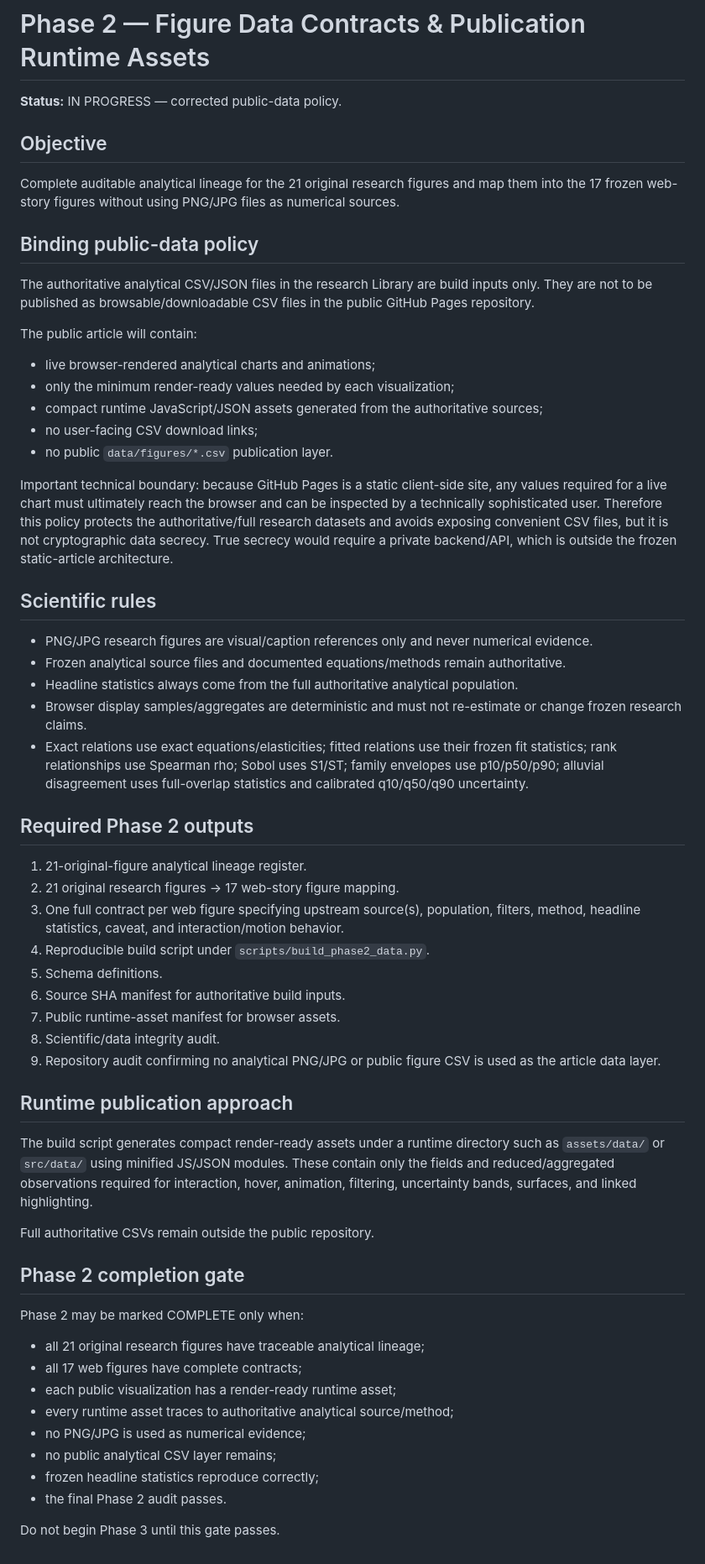
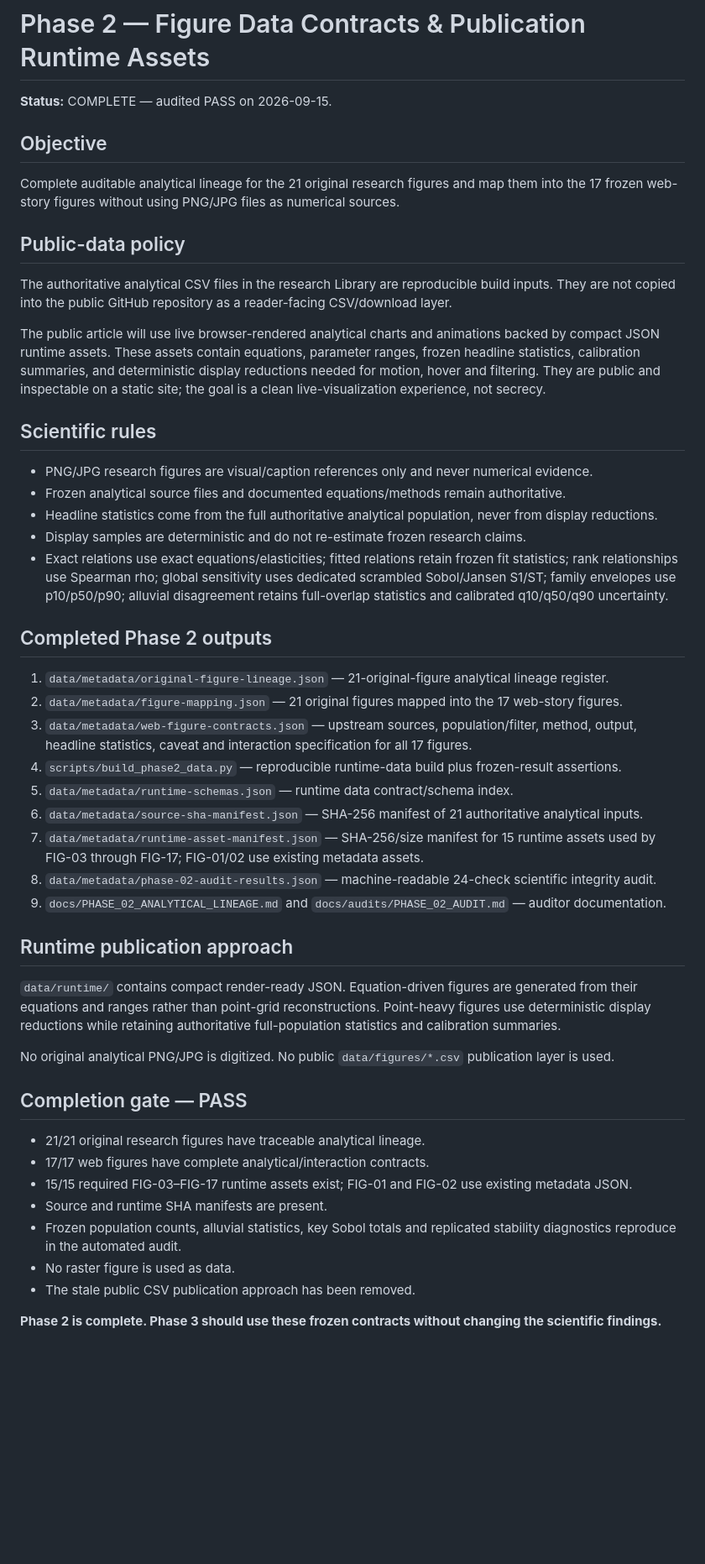
Before and after one commit to knightfox789/Weir-research-article, a Markdown page: docs/PHASE_02_DATA_CONTRACTS.md, the part around the change. Shown at 84% size. Drawn GitHub-style; blank space fills up the shorter version.

Commit message:
Phase 2: mark data contracts complete after corrected audit

```diff
--- a/docs/PHASE_02_DATA_CONTRACTS.md
+++ b/docs/PHASE_02_DATA_CONTRACTS.md
@@ -1,54 +1,45 @@
 # Phase 2 — Figure Data Contracts & Publication Runtime Assets
 
-**Status:** IN PROGRESS — corrected public-data policy.
+**Status:** COMPLETE — audited PASS on 2026-09-15.
 
 ## Objective
 Complete auditable analytical lineage for the 21 original research figures and map them into the 17 frozen web-story figures without using PNG/JPG files as numerical sources.
 
-## Binding public-data policy
-The authoritative analytical CSV/JSON files in the research Library are build inputs only. They are not to be published as browsable/downloadable CSV files in the public GitHub Pages repository.
+## Public-data policy
+The authoritative analytical CSV files in the research Library are reproducible build inputs. They are not copied into the public GitHub repository as a reader-facing CSV/download layer.
 
-The public article will contain:
-- live browser-rendered analytical charts and animations;
-- only the minimum render-ready values needed by each visualization;
-- compact runtime JavaScript/JSON assets generated from the authoritative sources;
-- no user-facing CSV download links;
-- no public `data/figures/*.csv` publication layer.
-
-Important technical boundary: because GitHub Pages is a static client-side site, any values required for a live chart must ultimately reach the browser and can be inspected by a technically sophisticated user. Therefore this policy protects the authoritative/full research datasets and avoids exposing convenient CSV files, but it is not cryptographic data secrecy. True secrecy would require a private backend/API, which is outside the frozen static-article architecture.
+The public article will use live browser-rendered analytical charts and animations backed by compact JSON runtime assets. These assets contain equations, parameter ranges, frozen headline statistics, calibration summaries, and deterministic display reductions needed for motion, hover and filtering. They are public and inspectable on a static site; the goal is a clean live-visualization experience, not secrecy.
 
 ## Scientific rules
 - PNG/JPG research figures are visual/caption references only and never numerical evidence.
 - Frozen analytical source files and documented equations/methods remain authoritative.
-- Headline statistics always come from the full authoritative analytical population.
-- Browser display samples/aggregates are deterministic and must not re-estimate or change frozen research claims.
-- Exact relations use exact equations/elasticities; fitted relations use their frozen fit statistics; rank relationships use Spearman rho; Sobol uses S1/ST; family envelopes use p10/p50/p90; alluvial disagreement uses full-overlap statistics and calibrated q10/q50/q90 uncertainty.
+- Headline statistics come from the full authoritative analytical population, never from display reductions.
+- Display samples are deterministic and do not re-estimate frozen research claims.
+- Exact relations use exact equations/elasticities; fitted relations retain frozen fit statistics; rank relationships use Spearman rho; global sensitivity uses dedicated scrambled Sobol/Jansen S1/ST; family envelopes use p10/p50/p90; alluvial disagreement retains full-overlap statistics and calibrated q10/q50/q90 uncertainty.
 
-## Required Phase 2 outputs
-1. 21-original-figure analytical lineage register.
-2. 21 original research figures → 17 web-story figure mapping.
-3. One full contract per web figure specifying upstream source(s), population, filters, method, headline statistics, caveat, and interaction/motion behavior.
-4. Reproducible build script under `scripts/build_phase2_data.py`.
-5. Schema definitions.
-6. Source SHA manifest for authoritative build inputs.
-7. Public runtime-asset manifest for browser assets.
-8. Scientific/data integrity audit.
-9. Repository audit confirming no analytical PNG/JPG or public figure CSV is used as the article data layer.
+## Completed Phase 2 outputs
+1. `data/metadata/original-figure-lineage.json` — 21-original-figure analytical lineage register.
+2. `data/metadata/figure-mapping.json` — 21 original figures mapped into the 17 web-story figures.
+3. `data/metadata/web-figure-contracts.json` — upstream sources, population/filter, method, output, headline statistics, caveat and interaction specification for all 17 figures.
+4. `scripts/build_phase2_data.py` — reproducible runtime-data build plus frozen-result assertions.
+5. `data/metadata/runtime-schemas.json` — runtime data contract/schema index.
+6. `data/metadata/source-sha-manifest.json` — SHA-256 manifest of 21 authoritative analytical inputs.
+7. `data/metadata/runtime-asset-manifest.json` — SHA-256/size manifest for 15 runtime assets used by FIG-03 through FIG-17; FIG-01/02 use existing metadata assets.
+8. `data/metadata/phase-02-audit-results.json` — machine-readable 24-check scientific integrity audit.
+9. `docs/PHASE_02_ANALYTICAL_LINEAGE.md` and `docs/audits/PHASE_02_AUDIT.md` — auditor documentation.
 
 ## Runtime publication approach
-The build script generates compact render-ready assets under a runtime directory such as `assets/data/` or `src/data/` using minified JS/JSON modules. These contain only the fields and reduced/aggregated observations required for interaction, hover, animation, filtering, uncertainty bands, surfaces, and linked highlighting.
+`data/runtime/` contains compact render-ready JSON. Equation-driven figures are generated from their equations and ranges rather than point-grid reconstructions. Point-heavy figures use deterministic display reductions while retaining authoritative full-population statistics and calibration summaries.
 
-Full authoritative CSVs remain outside the public repository.
+No original analytical PNG/JPG is digitized. No public `data/figures/*.csv` publication layer is used.
 
-## Phase 2 completion gate
-Phase 2 may be marked COMPLETE only when:
-- all 21 original research figures have traceable analytical lineage;
-- all 17 web figures have complete contracts;
-- each public visualization has a render-ready runtime asset;
-- every runtime asset traces to authoritative analytical source/method;
-- no PNG/JPG is used as numerical evidence;
-- no public analytical CSV layer remains;
-- frozen headline statistics reproduce correctly;
-- the final Phase 2 audit passes.
+## Completion gate — PASS
+- 21/21 original research figures have traceable analytical lineage.
+- 17/17 web figures have complete analytical/interaction contracts.
+- 15/15 required FIG-03–FIG-17 runtime assets exist; FIG-01 and FIG-02 use existing metadata JSON.
+- Source and runtime SHA manifests are present.
+- Frozen population counts, alluvial statistics, key Sobol totals and replicated stability diagnostics reproduce in the automated audit.
+- No raster figure is used as data.
+- The stale public CSV publication approach has been removed.
 
-Do not begin Phase 3 until this gate passes.
+**Phase 2 is complete. Phase 3 should use these frozen contracts without changing the scientific findings.**
```
